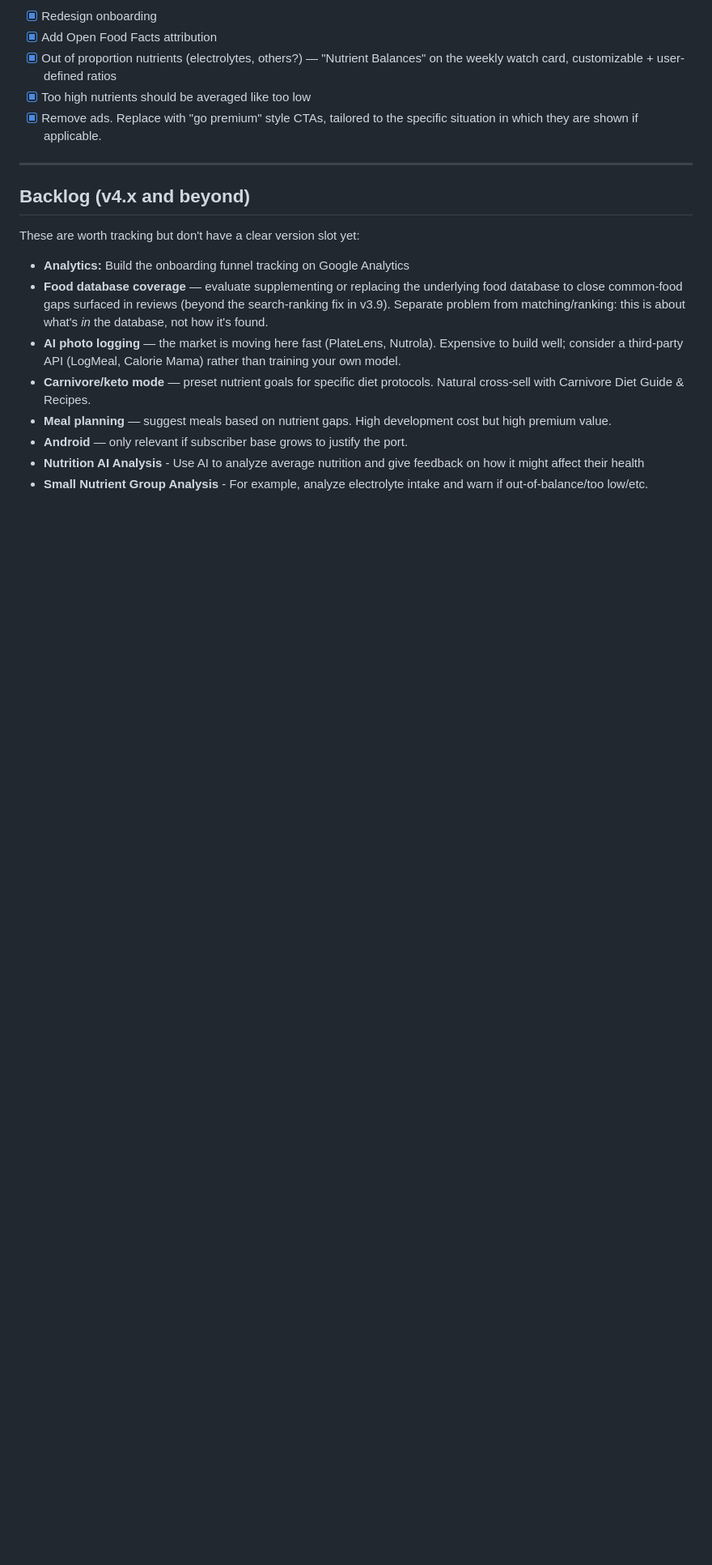
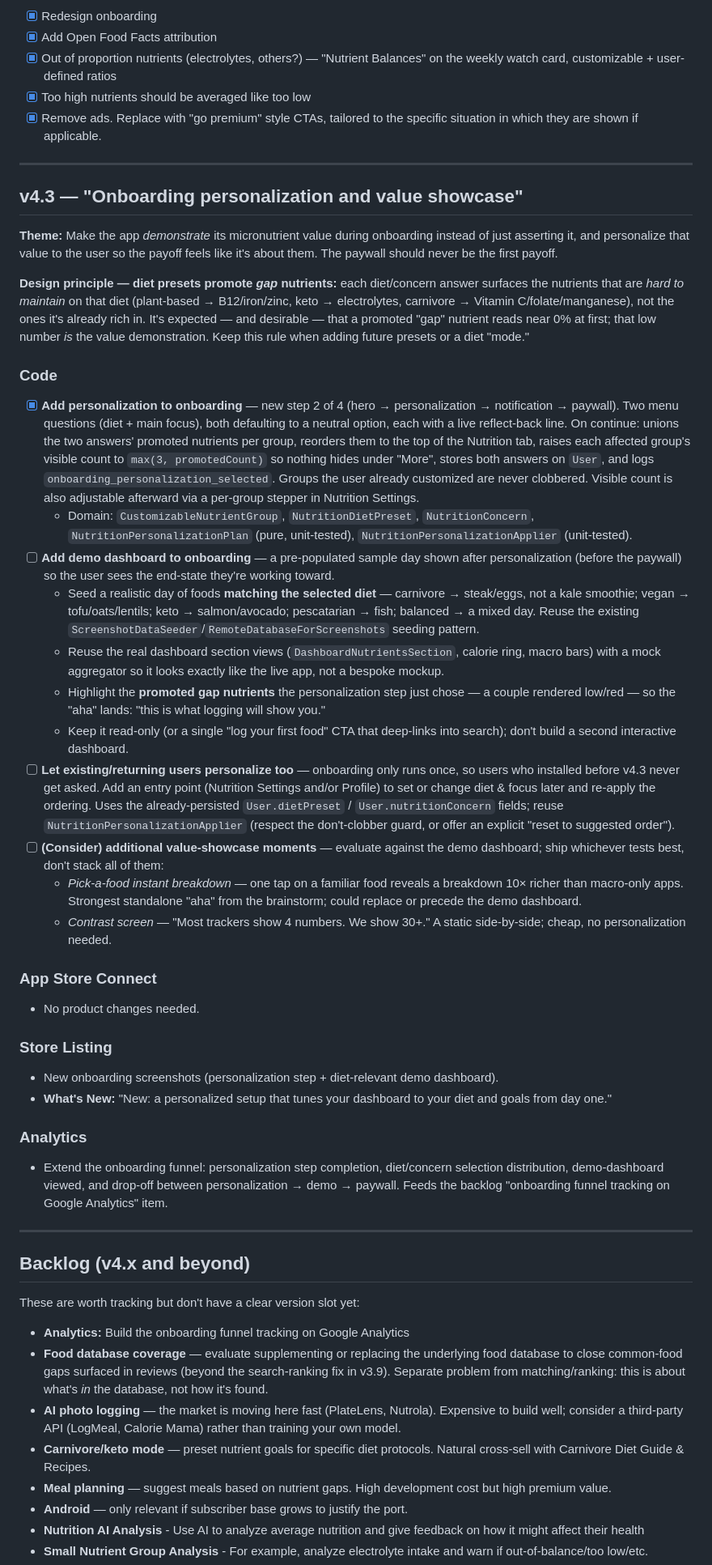
Before and after one commit to jason-vance/NutrientLogger, a Markdown page: docs/APP_ROADMAP.md, the part around the change. Shown at 81% size. GitHub-like rendering; blank space fills up the shorter version.

Commit message:
Update the roadmap

```diff
--- a/docs/APP_ROADMAP.md
+++ b/docs/APP_ROADMAP.md
@@ -288,6 +288,37 @@ The goal of this roadmap is to convert a high-download, low-revenue app into a s
 
 ---
 
+## v4.3 — "Onboarding personalization and value showcase"
+**Theme:** Make the app *demonstrate* its micronutrient value during onboarding instead of just asserting it, and personalize that value to the user so the payoff feels like it's about them. The paywall should never be the first payoff.
+
+**Design principle — diet presets promote *gap* nutrients:** each diet/concern answer surfaces the nutrients that are *hard to maintain* on that diet (plant-based → B12/iron/zinc, keto → electrolytes, carnivore → Vitamin C/folate/manganese), not the ones it's already rich in. It's expected — and desirable — that a promoted "gap" nutrient reads near 0% at first; that low number *is* the value demonstration. Keep this rule when adding future presets or a diet "mode."
+
+### Code
+
+- [x] **Add personalization to onboarding** — new step 2 of 4 (hero → personalization → notification → paywall). Two menu questions (diet + main focus), both defaulting to a neutral option, each with a live reflect-back line. On continue: unions the two answers' promoted nutrients per group, reorders them to the top of the Nutrition tab, raises each affected group's visible count to `max(3, promotedCount)` so nothing hides under "More", stores both answers on `User`, and logs `onboarding_personalization_selected`. Groups the user already customized are never clobbered. Visible count is also adjustable afterward via a per-group stepper in Nutrition Settings.
+  - Domain: `CustomizableNutrientGroup`, `NutritionDietPreset`, `NutritionConcern`, `NutritionPersonalizationPlan` (pure, unit-tested), `NutritionPersonalizationApplier` (unit-tested).
+- [ ] **Add demo dashboard to onboarding** — a pre-populated sample day shown after personalization (before the paywall) so the user sees the end-state they're working toward.
+  - Seed a realistic day of foods **matching the selected diet** — carnivore → steak/eggs, not a kale smoothie; vegan → tofu/oats/lentils; keto → salmon/avocado; pescatarian → fish; balanced → a mixed day. Reuse the existing `ScreenshotDataSeeder`/`RemoteDatabaseForScreenshots` seeding pattern.
+  - Reuse the real dashboard section views (`DashboardNutrientsSection`, calorie ring, macro bars) with a mock aggregator so it looks exactly like the live app, not a bespoke mockup.
+  - Highlight the **promoted gap nutrients** the personalization step just chose — a couple rendered low/red — so the "aha" lands: "this is what logging will show you."
+  - Keep it read-only (or a single "log your first food" CTA that deep-links into search); don't build a second interactive dashboard.
+- [ ] **Let existing/returning users personalize too** — onboarding only runs once, so users who installed before v4.3 never get asked. Add an entry point (Nutrition Settings and/or Profile) to set or change diet & focus later and re-apply the ordering. Uses the already-persisted `User.dietPreset` / `User.nutritionConcern` fields; reuse `NutritionPersonalizationApplier` (respect the don't-clobber guard, or offer an explicit "reset to suggested order").
+- [ ] **(Consider) additional value-showcase moments** — evaluate against the demo dashboard; ship whichever tests best, don't stack all of them:
+  - *Pick-a-food instant breakdown* — one tap on a familiar food reveals a breakdown 10× richer than macro-only apps. Strongest standalone "aha" from the brainstorm; could replace or precede the demo dashboard.
+  - *Contrast screen* — "Most trackers show 4 numbers. We show 30+." A static side-by-side; cheap, no personalization needed.
+
+### App Store Connect
+- No product changes needed.
+
+### Store Listing
+- New onboarding screenshots (personalization step + diet-relevant demo dashboard).
+- **What's New:** "New: a personalized setup that tunes your dashboard to your diet and goals from day one."
+
+### Analytics
+- Extend the onboarding funnel: personalization step completion, diet/concern selection distribution, demo-dashboard viewed, and drop-off between personalization → demo → paywall. Feeds the backlog "onboarding funnel tracking on Google Analytics" item.
+
+---
+
 ## Backlog (v4.x and beyond)
 
 These are worth tracking but don't have a clear version slot yet:
```
